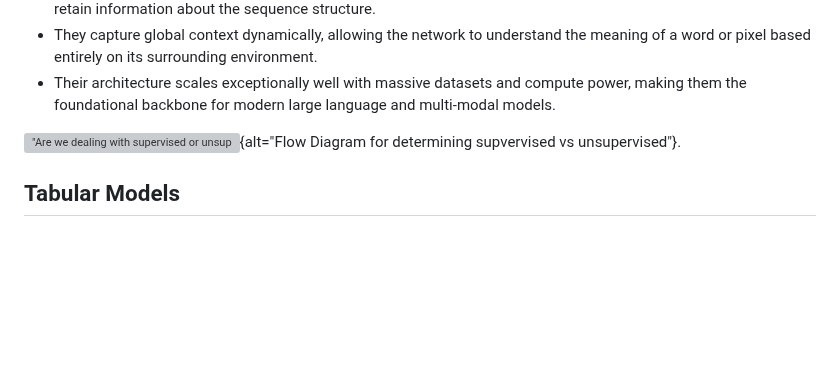
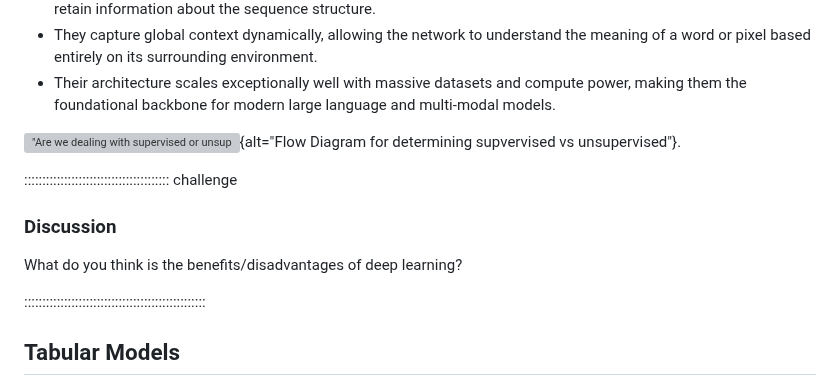
Before and after one commit to corcor27/HCRW-workshop, a Markdown page: episodes/02-variables_and_basic_data_types.md, the part around one of its changes. Drawn GitHub-style; blank space fills up the shorter version; grey boxes are pictures that could not be loaded.

```diff
--- a/episodes/02-variables_and_basic_data_types.md
+++ b/episodes/02-variables_and_basic_data_types.md
@@ -310,6 +332,14 @@ learning?"](fig/CNN_work.png){alt="Flow Diagram for determining supvervised vs u
 !["Are we dealing with supervised or unsupervised
 learning?"](fig/transformers_work.png){alt="Flow Diagram for determining supvervised vs unsupervised"}.
 
+:::::::::::::::::::::::::::::::::::::::: challenge
+
+### Discussion
+
+What do you think is the benefits/disadvantages of deep learning?
+
+::::::::::::::::::::::::::::::::::::::::::::::::::
+
 ## Tabular Models
 
 Best For: Standard spreadsheet-style data (vitals logs, comprehensive metabolic panels, demographic registries).
```
Also changed, not shown: other parts of episodes/02-variables_and_basic_data_types.md (+43 -9 lines), episodes/fig/comparison_ML_AI.png (added), 3 other files.
